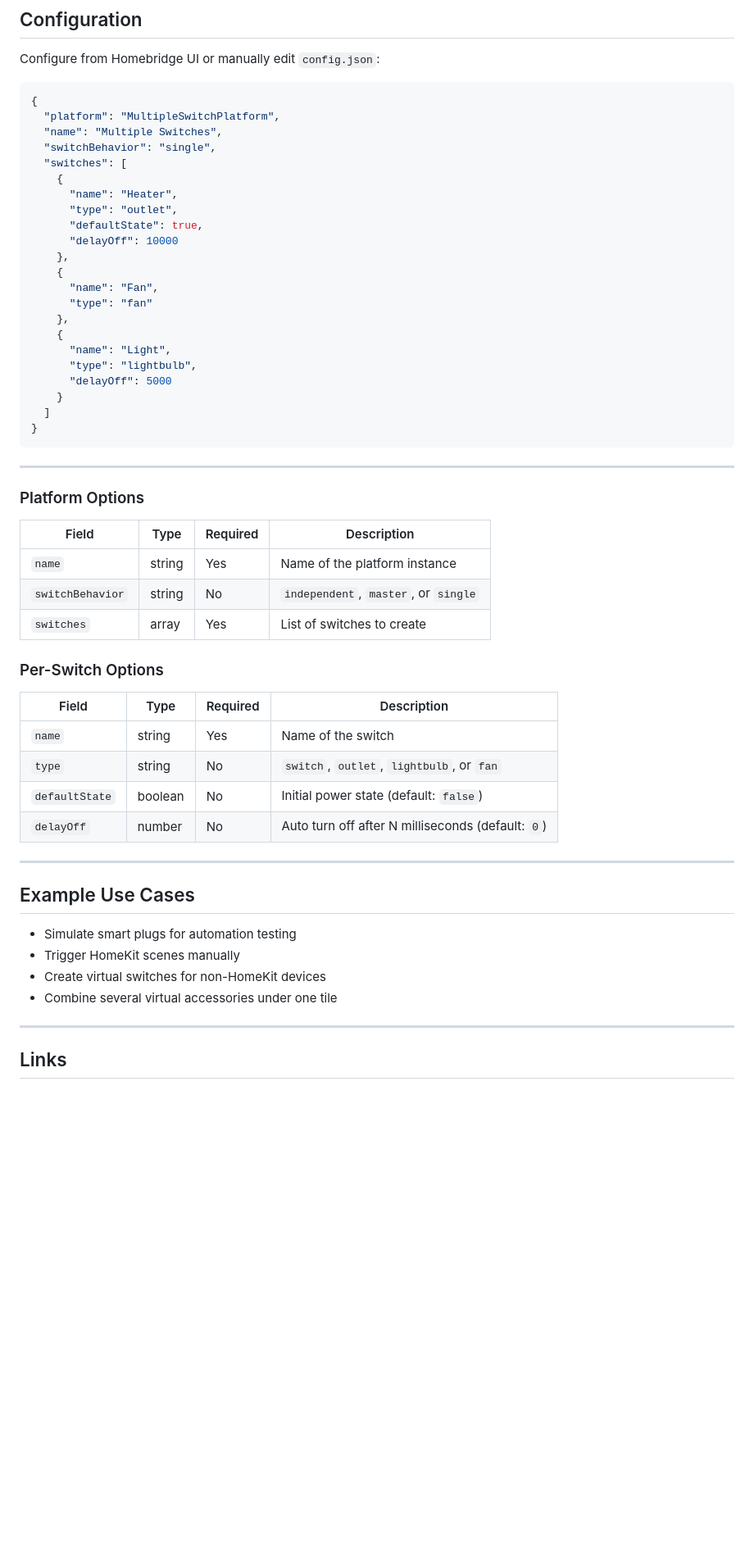
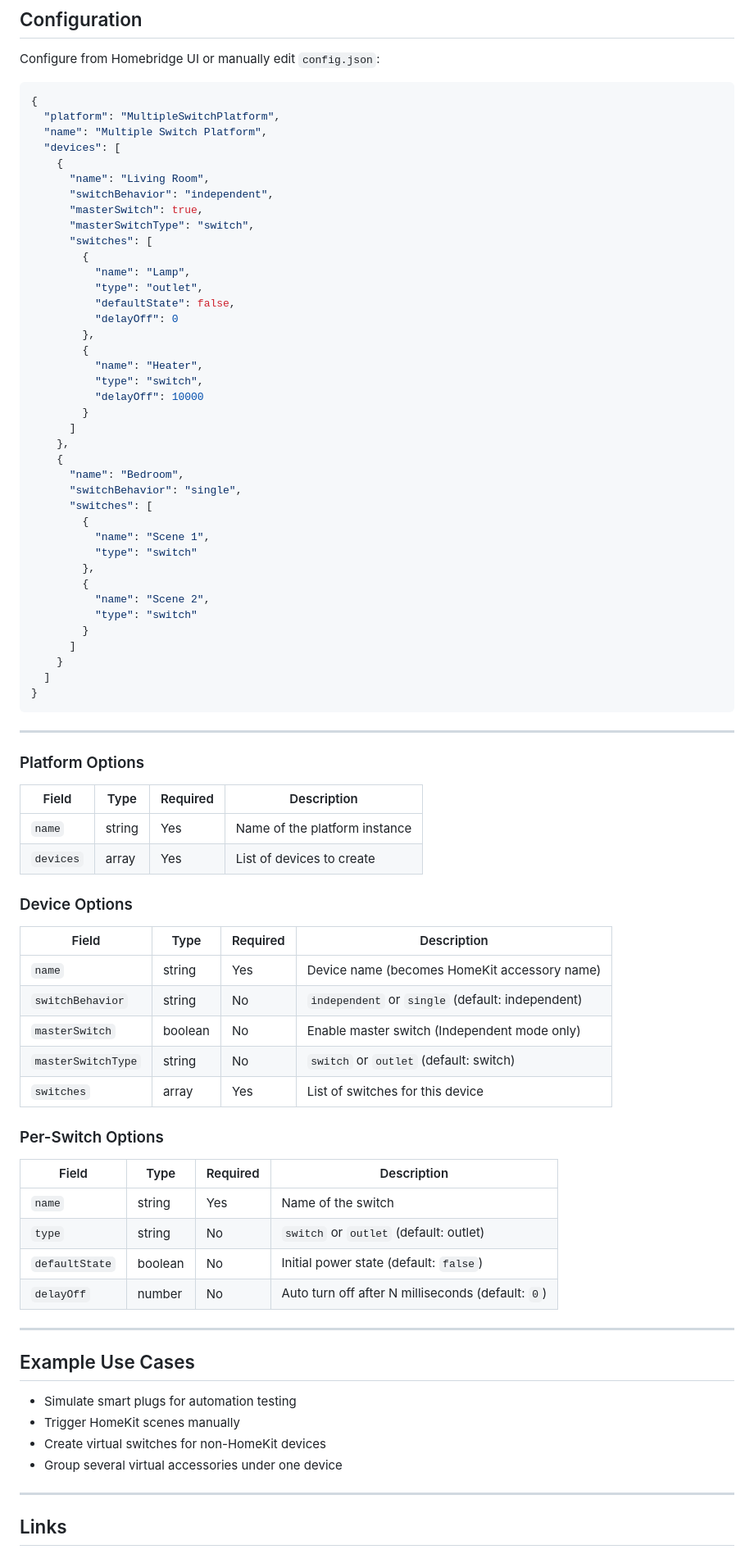
Before and after one commit to azadaydinli/homebridge-multiple-switch, a Markdown page: README.md, the part around one of its changes. Shown at 82% size. Rendered like a GitHub page; blank space fills up the shorter version.

Commit message:
docs: add verified-by-homebridge badge, update README for v1.6.0
Updated config examples, options tables, and feature list to reflect
multi-device support, master switch, and current switch types.

Co-Authored-By: Claude Opus 4.6 <noreply@anthropic.com>

````diff
--- a/README.md
+++ b/README.md
@@ -47,23 +50,40 @@ Configure from Homebridge UI or manually edit `config.json`:
 ```json
 {
   "platform": "MultipleSwitchPlatform",
-  "name": "Multiple Switches",
-  "switchBehavior": "single",
-  "switches": [
+  "name": "Multiple Switch Platform",
+  "devices": [
     {
-      "name": "Heater",
-      "type": "outlet",
-      "defaultState": true,
-      "delayOff": 10000
+      "name": "Living Room",
+      "switchBehavior": "independent",
+      "masterSwitch": true,
+      "masterSwitchType": "switch",
+      "switches": [
+        {
+          "name": "Lamp",
+          "type": "outlet",
+          "defaultState": false,
+          "delayOff": 0
+        },
+        {
+          "name": "Heater",
+          "type": "switch",
+          "delayOff": 10000
+        }
+      ]
     },
     {
-      "name": "Fan",
-      "type": "fan"
-    },
-    {
-      "name": "Light",
-      "type": "lightbulb",
-      "delayOff": 5000
+      "name": "Bedroom",
+      "switchBehavior": "single",
+      "switches": [
+        {
+          "name": "Scene 1",
+          "type": "switch"
+        },
+        {
+          "name": "Scene 2",
+          "type": "switch"
+        }
+      ]
     }
   ]
 }
@@ -73,19 +93,28 @@ Configure from Homebridge UI or manually edit `config.json`:
 
 ### Platform Options
 
-| Field            | Type   | Required | Description                          |
-|------------------|--------|----------|--------------------------------------|
-| `name`           | string | Yes      | Name of the platform instance        |
-| `switchBehavior` | string | No       | `independent`, `master`, or `single` |
-| `switches`       | array  | Yes      | List of switches to create           |
+| Field     | Type   | Required | Description                   |
+|-----------|--------|----------|-------------------------------|
+| `name`    | string | Yes      | Name of the platform instance |
+| `devices` | array  | Yes      | List of devices to create     |
+
+### Device Options
+
+| Field              | Type    | Required | Description                                     |
+|--------------------|---------|----------|-------------------------------------------------|
+| `name`             | string  | Yes      | Device name (becomes HomeKit accessory name)     |
+| `switchBehavior`   | string  | No       | `independent` or `single` (default: independent) |
+| `masterSwitch`     | boolean | No       | Enable master switch (Independent mode only)     |
+| `masterSwitchType` | string  | No       | `switch` or `outlet` (default: switch)           |
+| `switches`         | array   | Yes      | List of switches for this device                 |
 
 ### Per-Switch Options
 
-| Field          | Type    | Required | Description                                      |
-|----------------|---------|----------|--------------------------------------------------|
-| `name`         | string  | Yes      | Name of the switch                               |
-| `type`         | string  | No       | `switch`, `outlet`, `lightbulb`, or `fan`        |
-| `defaultState` | boolean | No       | Initial power state (default: `false`)           |
+| Field          | Type    | Required | Description                                       |
+|----------------|---------|----------|---------------------------------------------------|
+| `name`         | string  | Yes      | Name of the switch                                |
+| `type`         | string  | No       | `switch` or `outlet` (default: outlet)            |
+| `defaultState` | boolean | No       | Initial power state (default: `false`)            |
 | `delayOff`     | number  | No       | Auto turn off after N milliseconds (default: `0`) |
 
 ---
@@ -95,7 +124,7 @@ Configure from Homebridge UI or manually edit `config.json`:
 - Simulate smart plugs for automation testing
 - Trigger HomeKit scenes manually
 - Create virtual switches for non-HomeKit devices
-- Combine several virtual accessories under one tile
+- Group several virtual accessories under one device
 
 ---
 
````
Also changed, not shown: other parts of README.md (+10 -7 lines).
